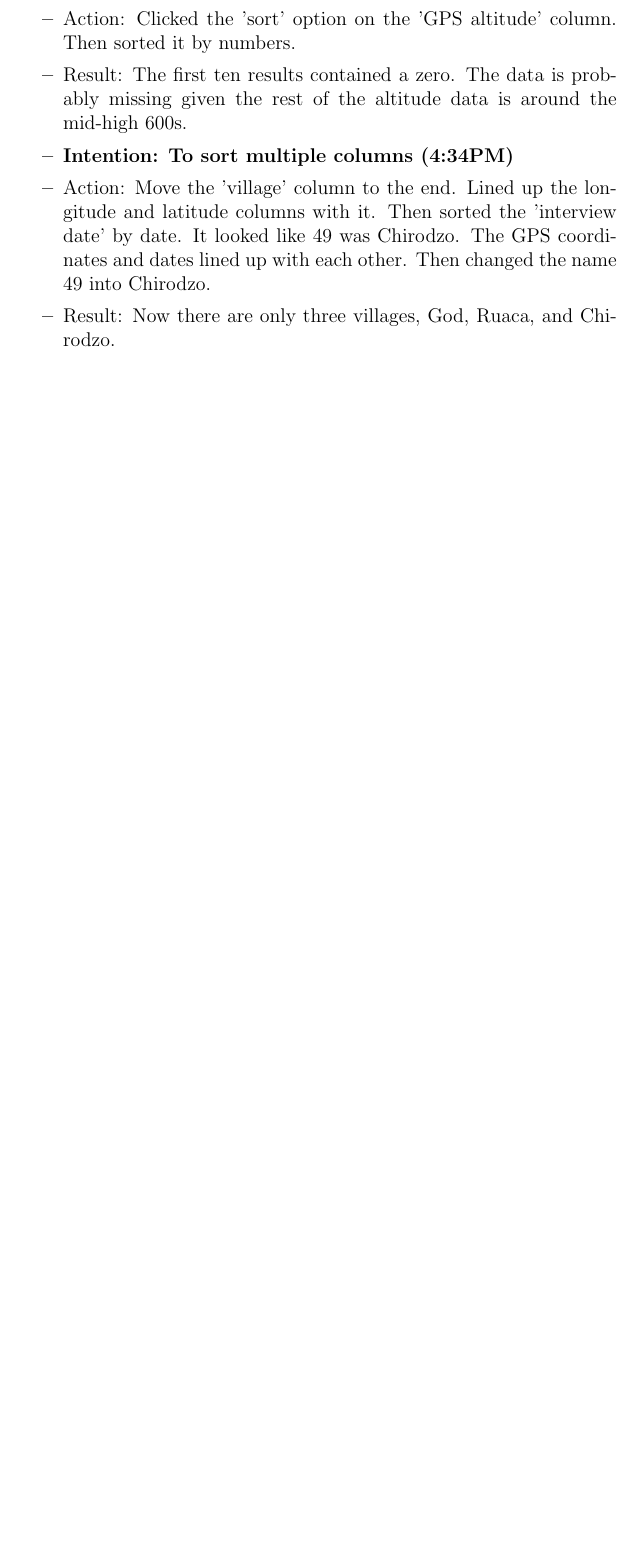
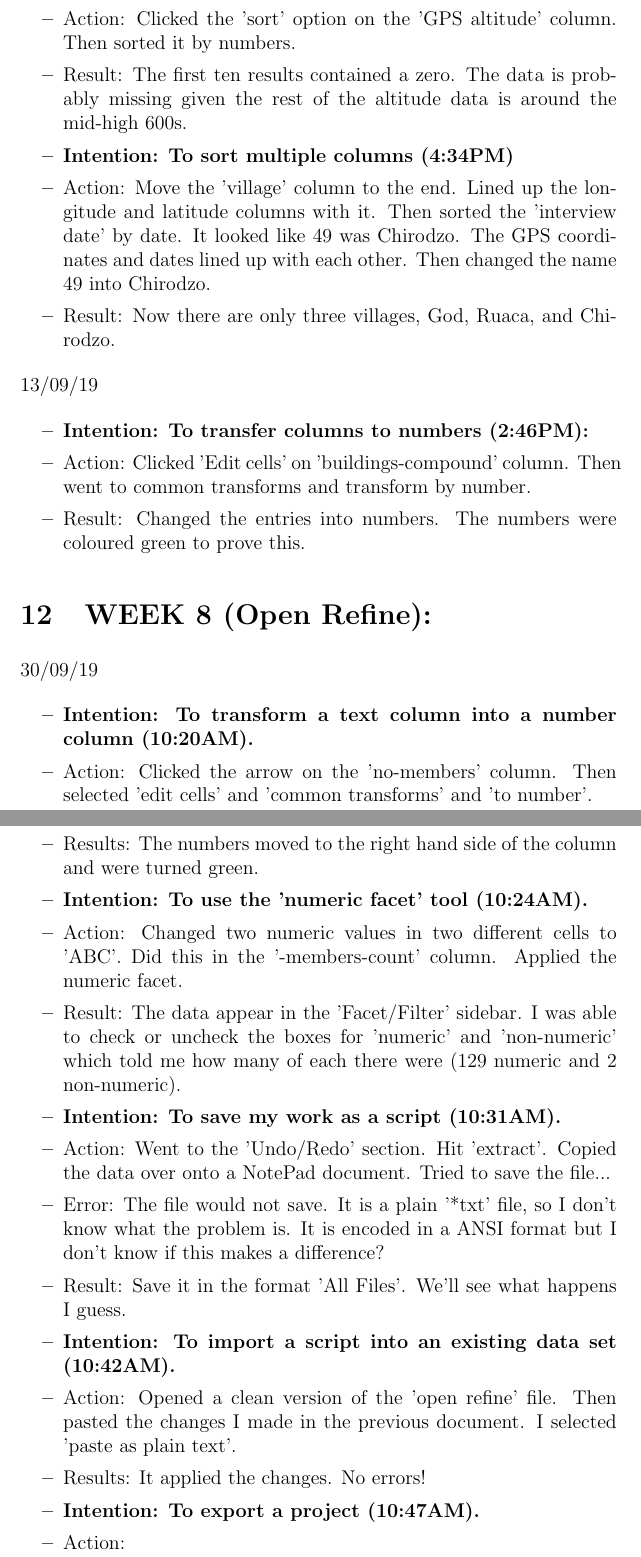
Before and after one commit to MQ-FOAR705/Learning-Journal-by-John-Hundley, a LaTeX document (main.tex): part of page 11 of 11 before the commit and two parts of pages 11 and 12 of 12 after it, the two joined at a grey line, cut so that both start at the same text, the shorter picture padded with empty space. Compiled offline with pdfLaTeX.

Commit message:
Finished several of the later Open Refine lessons.

```diff
--- a/main.tex
+++ b/main.tex
@@ -385,8 +385,60 @@
 
 \item Result: Now there are only three villages, God, Ruaca, and Chirodzo.
 
+\end{itemize}
+
+13/09/19
+
+\begin{itemize}
+
+
+\item \textbf{Intention: To transfer columns to numbers (2:46PM):}
+
+\item Action: Clicked 'Edit cells' on 'buildings-compound' column. Then went to common transforms and transform by number.
+
+\item Result: Changed the entries into numbers. The numbers were coloured green to prove this.
+
 
 \end{itemize}
 
+\section{WEEK 8 (Open Refine):}
+
+30/09/19
+
+\begin {itemize}
+
+\item \textbf{Intention: To transform a text column into a number column (10:20AM).}
+
+\item Action: Clicked the arrow on the 'no-members' column. Then selected 'edit cells' and 'common transforms' and 'to number'.
+
+\item Results: The numbers moved to the right hand side of the column and were turned green.
+
+\item \textbf {Intention: To use the 'numeric facet' tool (10:24AM).}
+
+\item Action: Changed two numeric values in two different cells to 'ABC'. Did this in the '-members-count' column. Applied the numeric facet.
+
+\item Result: The data appear in the 'Facet/Filter' sidebar. I was able to check or uncheck the boxes for 'numeric' and 'non-numeric' which told me how many of each there were (129 numeric and 2 non-numeric).
+
+\item \textbf {Intention: To save my work as a script (10:31AM).}
+
+\item Action: Went to the 'Undo/Redo' section. Hit 'extract'. Copied the data over onto a NotePad document. Tried to save the file...
+
+\item Error: The file would not save. It is a plain '*txt' file, so I don't know what the problem is. It is encoded in a ANSI format but I don't know if this makes a difference?
+
+\item Result: Save it in the format 'All Files'. We'll see what happens I guess.
+
+\item \textbf{Intention: To import a script into an existing data set (10:42AM).}
+
+\item Action: Opened a clean version of the 'open refine' file. Then pasted the changes I made in the previous document. I selected 'paste as plain text'.
+
+\item Results: It applied the changes. No errors!
+
+\item \textbf{Intention: To export a project (10:47AM).}
+
+\item Action:
+
+
+
+\end{itemize}
 
 \end{document}
```
